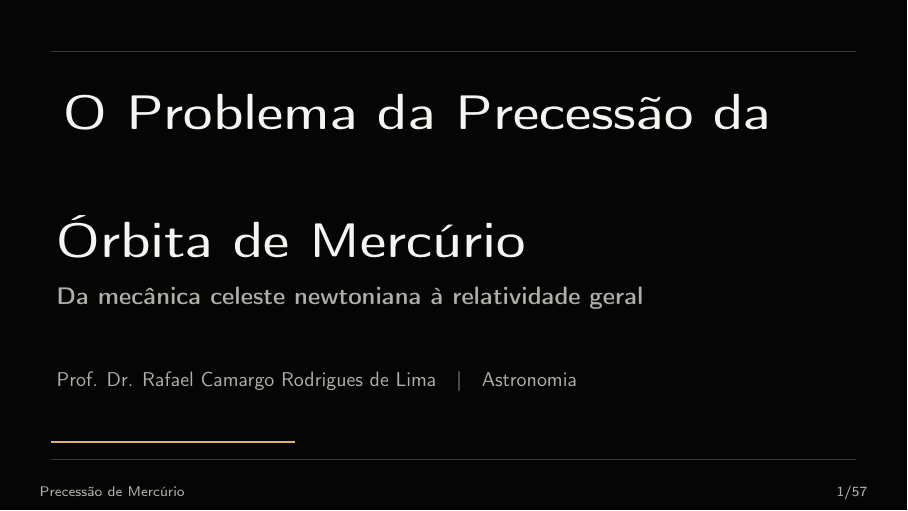
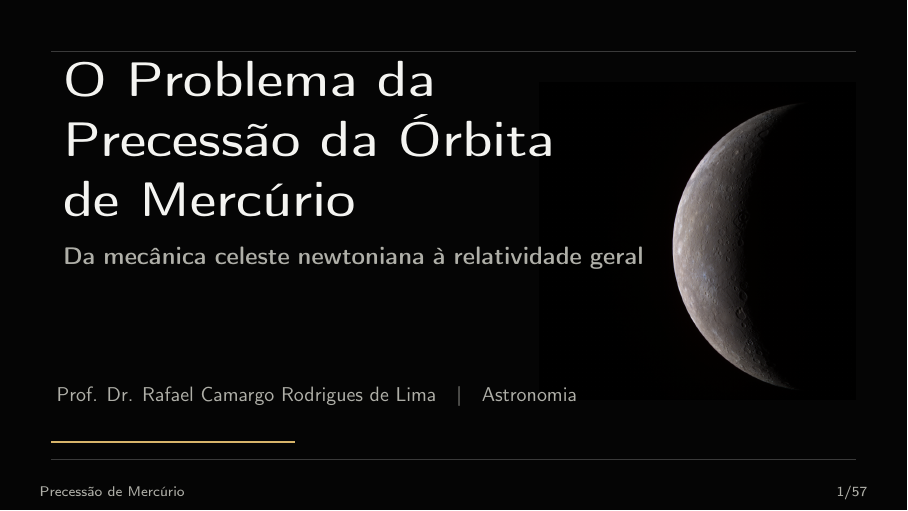
Before and after one commit to RafaelCRdeLima/Astronomia, LaTeX slides (precessao-mercurio/apresentacao_precessao_mercurio.tex): page 1 of 57. Compiled offline with pdfLaTeX.

Commit message:
Adiciona imagem de Mercurio na capa

```diff
--- a/precessao-mercurio/apresentacao_precessao_mercurio.tex
+++ b/precessao-mercurio/apresentacao_precessao_mercurio.tex
@@ -84,11 +84,22 @@
     \draw[MercuryLine,line width=0.35pt]
       ([xshift=0.9cm,yshift=0.9cm]current page.south west) --
       ([xshift=-0.9cm,yshift=0.9cm]current page.south east);
+    \node[
+      anchor=east,
+      inner sep=0pt,
+      opacity=0.88
+    ] at ([xshift=-0.9cm,yshift=0.25cm]current page.east)
+      {\includegraphics[height=0.62\paperheight]{assets/mercury_messenger.png}};
   \end{tikzpicture}
   \vspace{1.2cm}
-  {\usebeamerfont{title}\color{MercuryText}\inserttitle\par}
-  \vspace{0.35cm}
-  {\usebeamerfont{subtitle}\color{MercuryMuted}\insertsubtitle\par}
+  \begin{minipage}{0.64\paperwidth}
+    {\usebeamerfont{title}\fontsize{25}{30}\selectfont\color{MercuryText}
+      O Problema da\\
+      Precessão da Órbita\\
+      de Mercúrio\par}
+    \vspace{0.35cm}
+    {\usebeamerfont{subtitle}\color{MercuryMuted}\insertsubtitle\par}
+  \end{minipage}
   \vfill
   {\color{MercuryMuted}\insertauthor\quad|\quad\insertinstitute\par}
 }
```
Also changed, not shown: precessao-mercurio/slides/slide-01.jpg.
